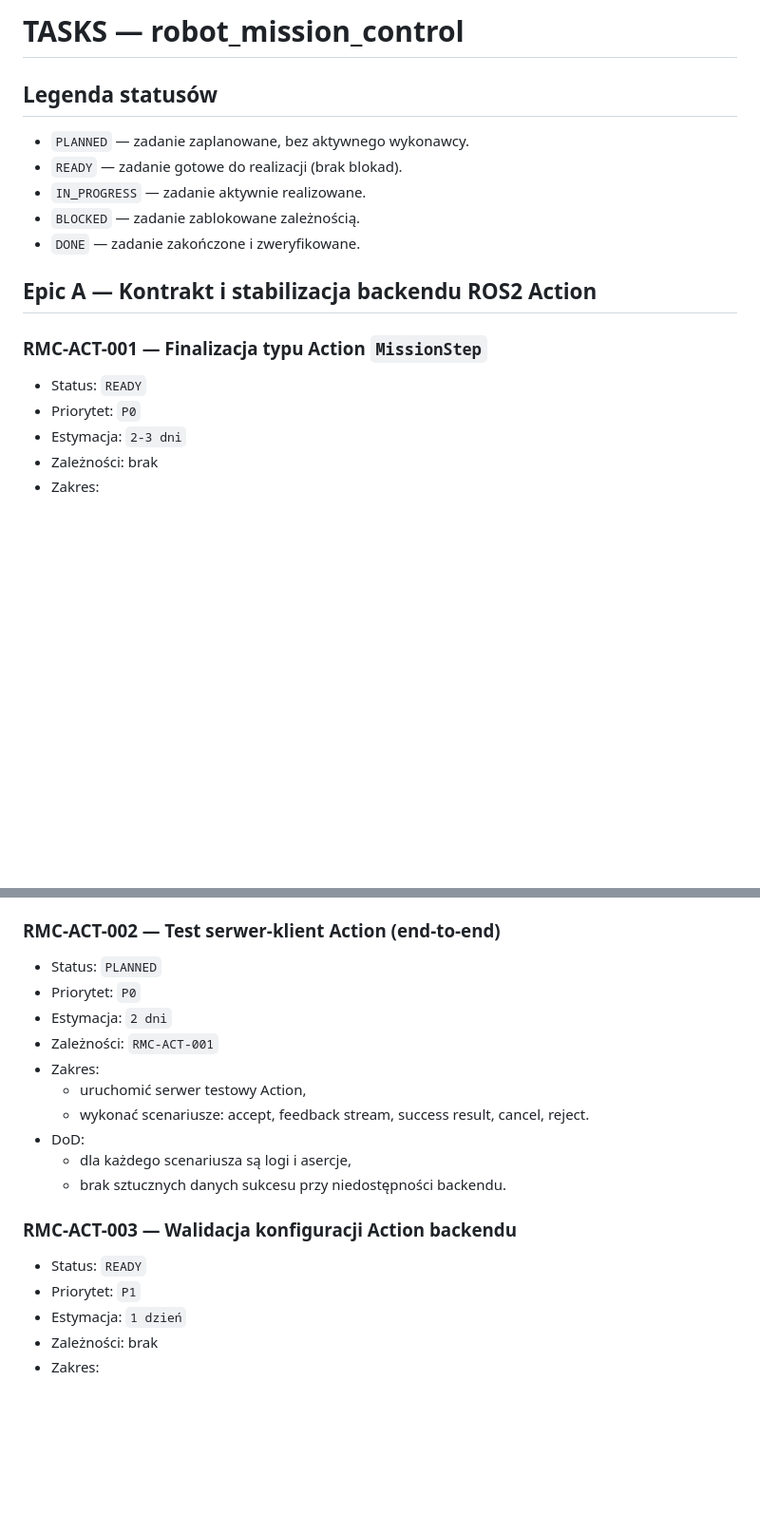
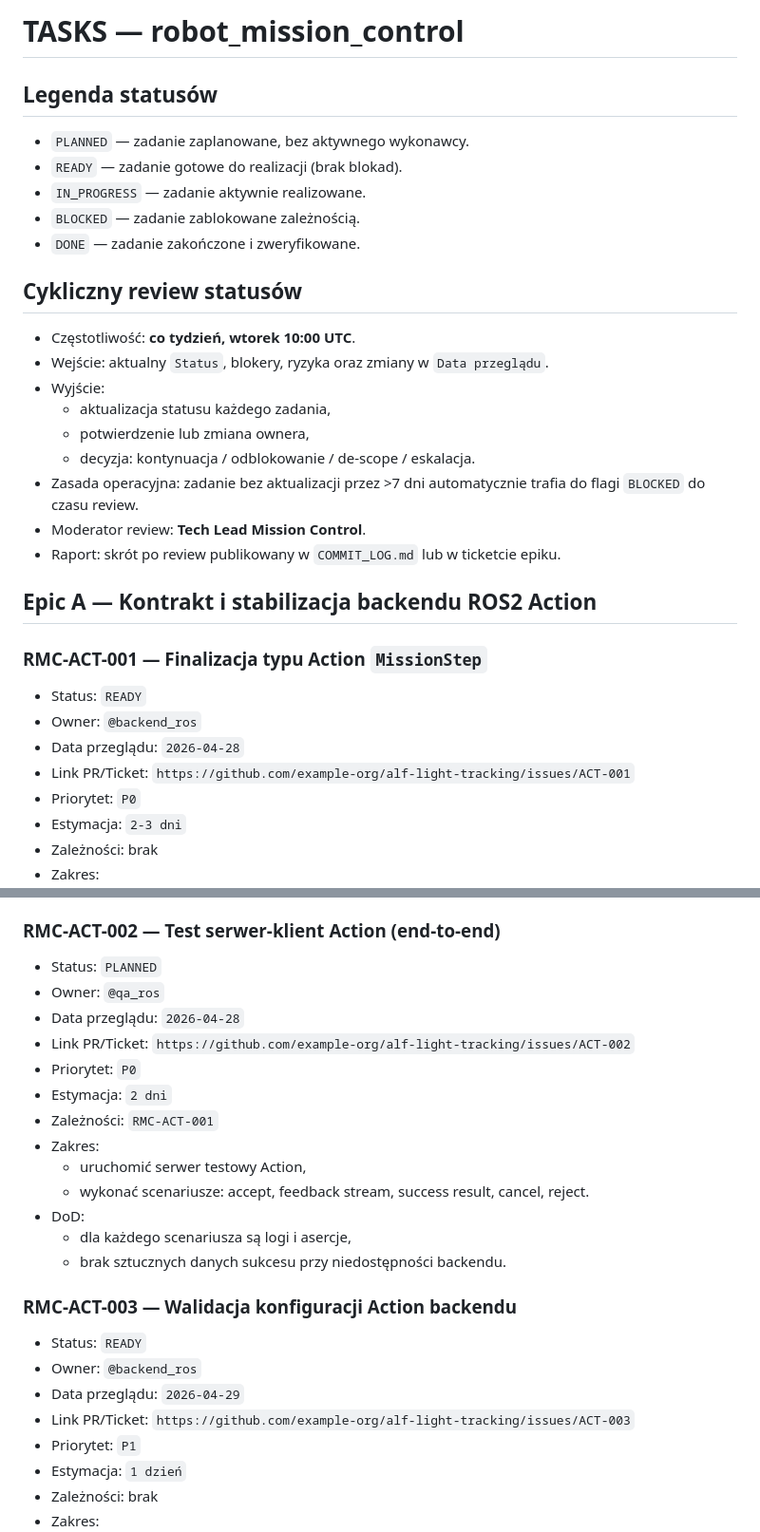
Before and after one commit to MatPomGit/alf-light-tracking, a Markdown page: ros2_ws/robot_mission_control/TASKS.md, 2 parts joined by grey strips. Shown at 95% size. Rendered like a GitHub page; blank space fills up the shorter version.

Commit message:
Uzupełnij backlog o ownerów, daty review i linki

```diff
--- a/ros2_ws/robot_mission_control/TASKS.md
+++ b/ros2_ws/robot_mission_control/TASKS.md
@@ -1,9 +1,9 @@
 <!--
-[AI-CHANGE | 2026-04-21 10:52 UTC | v0.172]
-CO ZMIENIONO: Dodano szczegółowy plan dalszych zadań wdrożeniowych dla `robot_mission_control`.
-DLACZEGO: Potrzebna jest bardziej operacyjna rozpiska niż ogólny TODO: z identyfikatorami, zależnościami, estymacją i DoD.
-JAK TO DZIAŁA: Plik grupuje zadania w epiki, definiuje kolejność realizacji i minimalne kryteria akceptacji/testów.
-TODO: Powiązać zadania z realnymi numerami ticketów i automatycznie aktualizować status po merge PR.
+[AI-CHANGE | 2026-04-24 12:30 UTC | v0.202]
+CO ZMIENIONO: Rozszerzono backlog o ownera, datę przeglądu i link do PR/ticketu dla każdego zadania oraz dodano cykliczny proces review statusów.
+DLACZEGO: Backlog ma być narzędziem wykonawczym z jednoznaczną odpowiedzialnością i kontrolą realizacji, a nie statyczną listą życzeń.
+JAK TO DZIAŁA: Każde zadanie ma metadane wykonawcze (Owner, Data przeglądu, Link), a sekcja "Cykliczny review statusów" narzuca stały rytm aktualizacji i eskalacji.
+TODO: Zastąpić przykładowe linki do ticketów/PR prawdziwymi adresami z Jira/GitHub oraz zautomatyzować walidację obecności metadanych w CI.
 -->
 
 # TASKS — robot_mission_control
@@ -15,10 +15,24 @@ TODO: Powiązać zadania z realnymi numerami ticketów i automatycznie aktualizo
 - `BLOCKED` — zadanie zablokowane zależnością.
 - `DONE` — zadanie zakończone i zweryfikowane.
 
+## Cykliczny review statusów
+- Częstotliwość: **co tydzień, wtorek 10:00 UTC**.
+- Wejście: aktualny `Status`, blokery, ryzyka oraz zmiany w `Data przeglądu`.
+- Wyjście:
+  - aktualizacja statusu każdego zadania,
+  - potwierdzenie lub zmiana ownera,
+  - decyzja: kontynuacja / odblokowanie / de-scope / eskalacja.
+- Zasada operacyjna: zadanie bez aktualizacji przez >7 dni automatycznie trafia do flagi `BLOCKED` do czasu review.
+- Moderator review: **Tech Lead Mission Control**.
+- Raport: skrót po review publikowany w `COMMIT_LOG.md` lub w ticketcie epiku.
+
 ## Epic A — Kontrakt i stabilizacja backendu ROS2 Action
 
 ### RMC-ACT-001 — Finalizacja typu Action `MissionStep`
 - Status: `READY`
+- Owner: `@backend_ros`
+- Data przeglądu: `2026-04-28`
+- Link PR/Ticket: `https://github.com/example-org/alf-light-tracking/issues/ACT-001`
 - Priorytet: `P0`
 - Estymacja: `2-3 dni`
 - Zależności: brak
@@ -32,6 +46,9 @@ TODO: Powiązać zadania z realnymi numerami ticketów i automatycznie aktualizo
 
 ### RMC-ACT-002 — Test serwer-klient Action (end-to-end)
 - Status: `PLANNED`
+- Owner: `@qa_ros`
+- Data przeglądu: `2026-04-28`
+- Link PR/Ticket: `https://github.com/example-org/alf-light-tracking/issues/ACT-002`
 - Priorytet: `P0`
 - Estymacja: `2 dni`
 - Zależności: `RMC-ACT-001`
@@ -44,6 +61,9 @@ TODO: Powiązać zadania z realnymi numerami ticketów i automatycznie aktualizo
 
 ### RMC-ACT-003 — Walidacja konfiguracji Action backendu
 - Status: `READY`
+- Owner: `@backend_ros`
+- Data przeglądu: `2026-04-29`
+- Link PR/Ticket: `https://github.com/example-org/alf-light-tracking/issues/ACT-003`
 - Priorytet: `P1`
 - Estymacja: `1 dzień`
 - Zależności: brak
```
Also changed, not shown: other parts of ros2_ws/robot_mission_control/TASKS.md (+24 -0 lines).
